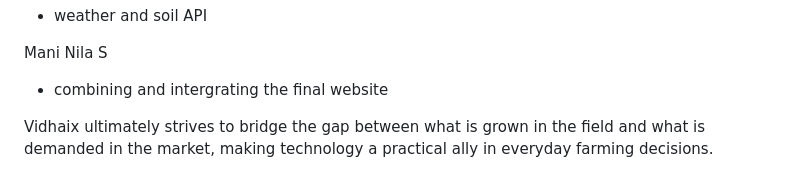
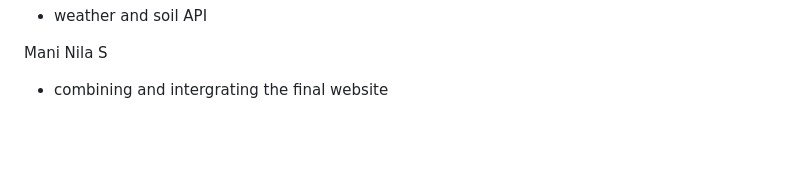
Before and after one commit to jayash-jana/Smart-Crop-Planner-Assistant, a Markdown page: README.md, the part around the change. Rendered like a GitHub page; blank space fills up the shorter version.

Commit message:
Remove mission statement from README
Removed a sentence about Vidhaix's mission.

```diff
--- a/README.md
+++ b/README.md
@@ -44,13 +44,3 @@ Jayashree K J
 
 Mani Nila S
  - combining and intergrating the final website
-
-
-
-
-
-
-
-
-
-Vidhaix ultimately strives to bridge the gap between what is grown in the field and what is demanded in the market, making technology a practical ally in everyday farming decisions.
```
